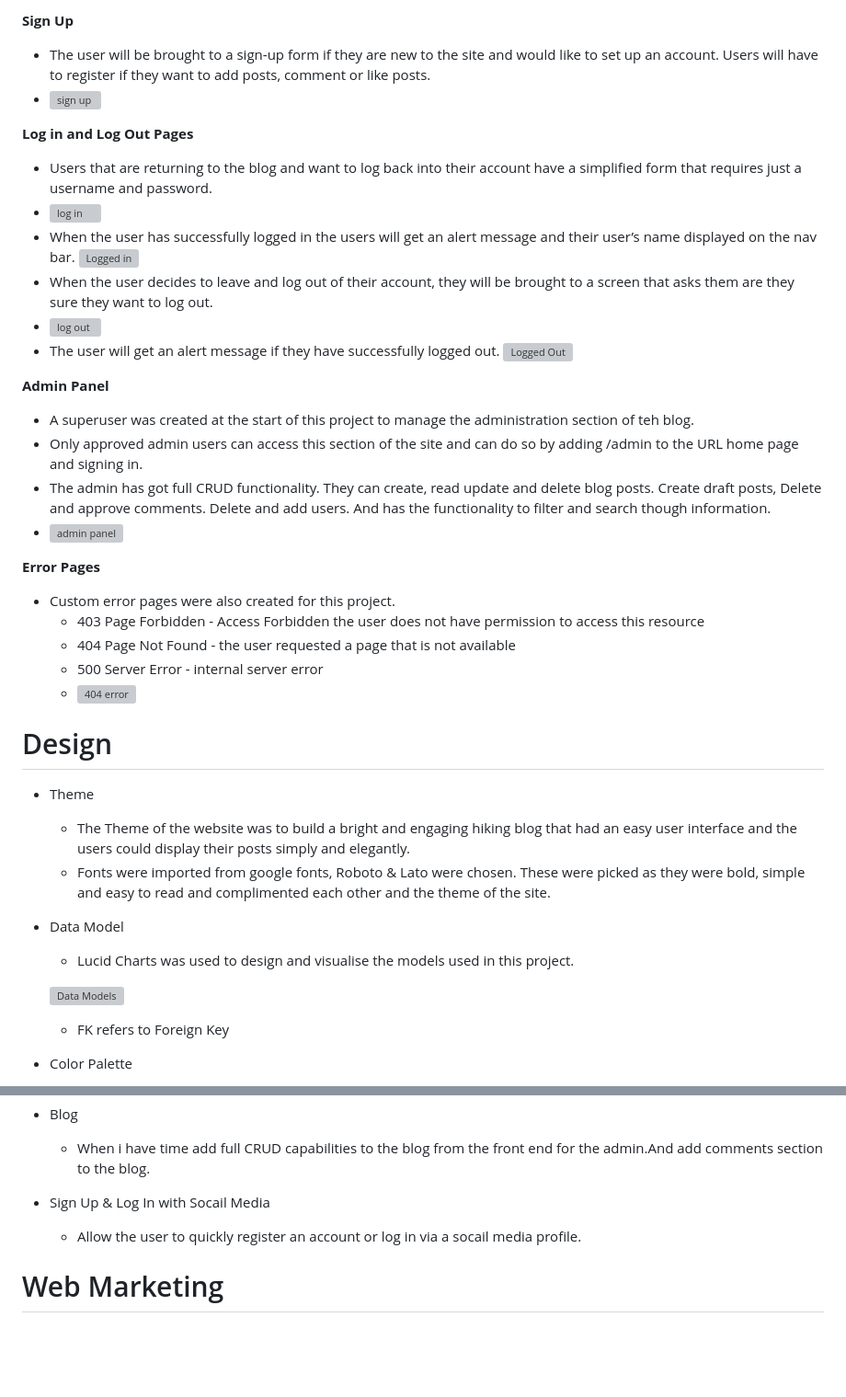
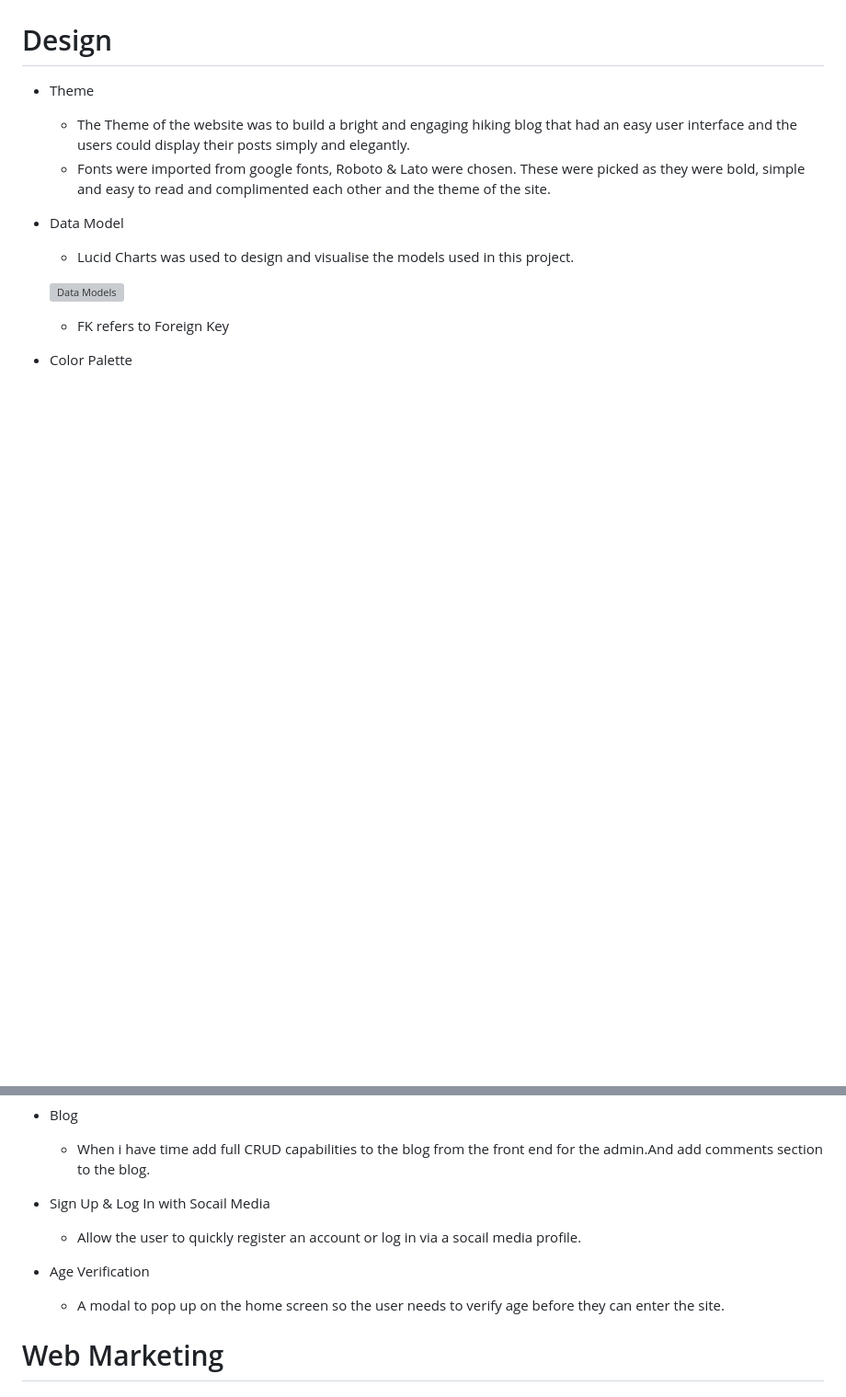
Before and after one commit to wlillisdev/tasty_tipples, a Markdown page: README.md, 2 parts joined by grey strips. Shown: that part at 92% size. Drawn GitHub-style; blank space fills up the shorter version; grey boxes are pictures that could not be loaded.

```diff
--- a/README.md
+++ b/README.md
@@ -392,29 +339,3 @@ __Delete Post__
-__Sign Up__
-  - The user will be brought to a sign-up form if they are new to the site and would like to set up an account. Users will have to register if they want to add posts, comment or like posts.
-  - <img src="static/readme/sign_up_new.png" alt="sign up" width="400"/>
-
-__Log in and Log Out Pages__
-  - Users that are returning to the blog and want to log back into their account have a simplified form that requires just a username and password.
-  - <img src="static/readme/sign_in_new.png" alt="log in" width="400"/>
-  - When the user has successfully logged in the users will get an alert message and their user’s name displayed on the nav bar.
-  ![Logged in](static/images/signin_page_loggedin.png)
-  - When the user decides to leave and log out of their account, they will be brought to a screen that asks them are they sure they want to log out.
-  - <img src="static/images/logout.png" alt="log out" width="400"/>
-  - The user will get an alert message if they have successfully logged out.
-  ![Logged Out](static/images/signed_out.png)
-
-__Admin Panel__
-  - A superuser was created at the start of this project to manage the administration section of teh blog.
-  - Only approved admin users can access this section of the site and can do so by adding /admin to the URL home page and signing in.
-  - The admin has got full CRUD functionality. They can create, read update and delete blog posts. Create draft posts, Delete and approve comments. Delete and add users. And has the functionality to filter and search though information.
-  - <img src="static/images/admin.png" alt="admin panel" width="600"/>
-
-__Error Pages__
- - Custom error pages were also created for this project.
-   - 403 Page Forbidden - Access Forbidden the user does not have permission to access this resource
-   - 404 Page Not Found - the user requested a page that is not available
-   - 500 Server Error - internal server error
-   - <img src="static/readme/404_error.png" alt="404 error" width="600"/>
 
 # Design
  - Theme
@@ -452,6 +373,9 @@ __Error Pages__
 
 - Sign Up & Log In with Socail Media
   - Allow the user to quickly register an account or log in via a socail media profile.
+
+- Age Verification
+  - A modal to pop up on the home screen so the user needs to verify age before they can enter the site.
 
 
 # Web Marketing
```
Also changed, not shown: other parts of README.md (+15 -68 lines), assets/readme/admin.png (added), assets/readme/info_alert.png (added), assets/readme/success_toast.png (added).
